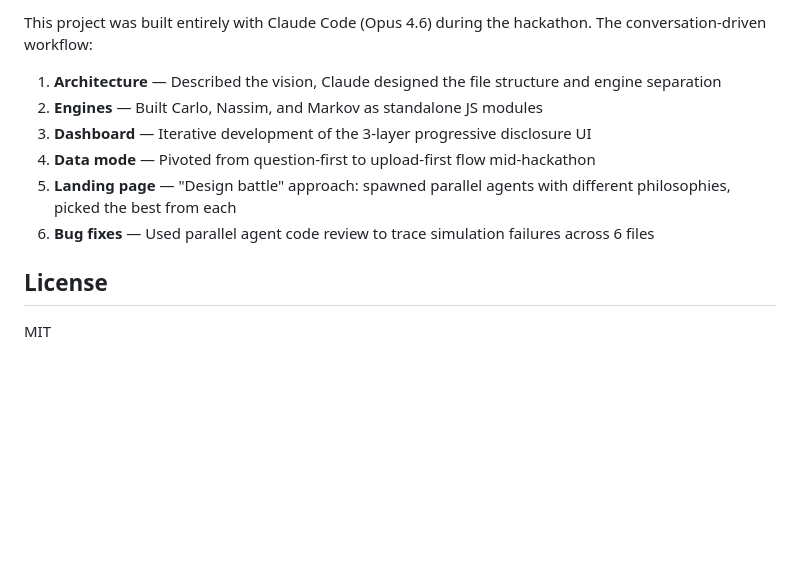
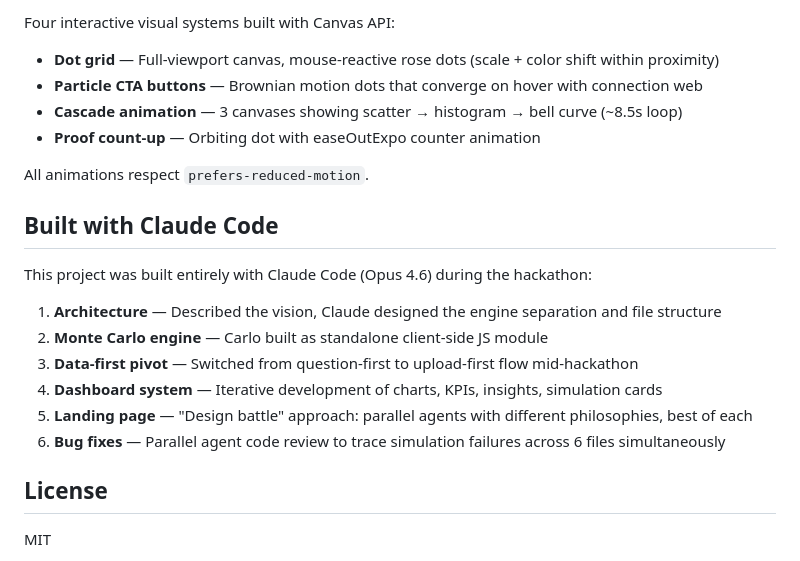
Before and after one commit to MuzafferH/prisma-decision-engine, a Markdown page: README.md, the part around one of its changes. Drawn GitHub-style; blank space fills up the shorter version.

```diff
--- a/README.md
+++ b/README.md
@@ -145,12 +103,23 @@ Two realistic datasets in `/public/data/` with embedded patterns for testing:
 
-This project was built entirely with Claude Code (Opus 4.6) during the hackathon. The conversation-driven workflow:
+Four interactive visual systems built with Canvas API:
 
-1. **Architecture** — Described the vision, Claude designed the file structure and engine separation
-2. **Engines** — Built Carlo, Nassim, and Markov as standalone JS modules
-3. **Dashboard** — Iterative development of the 3-layer progressive disclosure UI
-4. **Data mode** — Pivoted from question-first to upload-first flow mid-hackathon
-5. **Landing page** — "Design battle" approach: spawned parallel agents with different philosophies, picked the best from each
-6. **Bug fixes** — Used parallel agent code review to trace simulation failures across 6 files
+- **Dot grid** — Full-viewport canvas, mouse-reactive rose dots (scale + color shift within proximity)
+- **Particle CTA buttons** — Brownian motion dots that converge on hover with connection web
+- **Cascade animation** — 3 canvases showing scatter → histogram → bell curve (~8.5s loop)
+- **Proof count-up** — Orbiting dot with easeOutExpo counter animation
+
+All animations respect `prefers-reduced-motion`.
+
+## Built with Claude Code
+
+This project was built entirely with Claude Code (Opus 4.6) during the hackathon:
+
+1. **Architecture** — Described the vision, Claude designed the engine separation and file structure
+2. **Monte Carlo engine** — Carlo built as standalone client-side JS module
+3. **Data-first pivot** — Switched from question-first to upload-first flow mid-hackathon
+4. **Dashboard system** — Iterative development of charts, KPIs, insights, simulation cards
+5. **Landing page** — "Design battle" approach: parallel agents with different philosophies, best of each
+6. **Bug fixes** — Parallel agent code review to trace simulation failures across 6 files simultaneously
 
 ## License
 
```
Also changed, not shown: other parts of README.md (+42 -84 lines).
